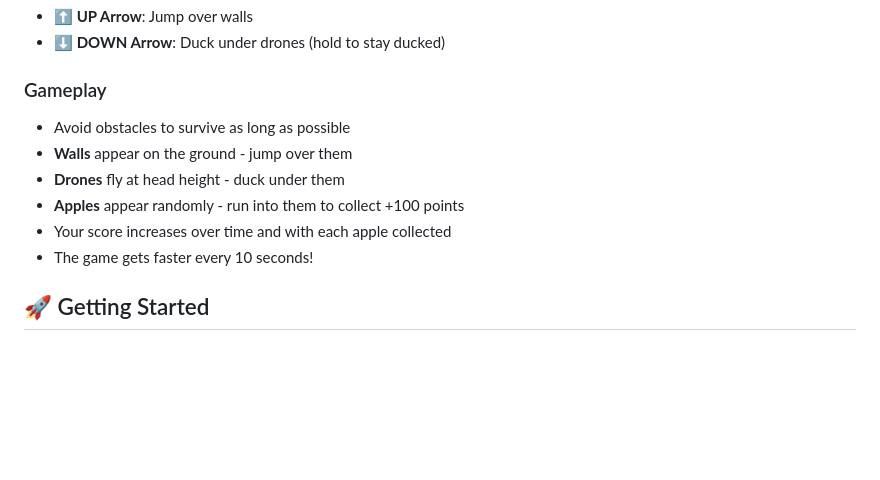
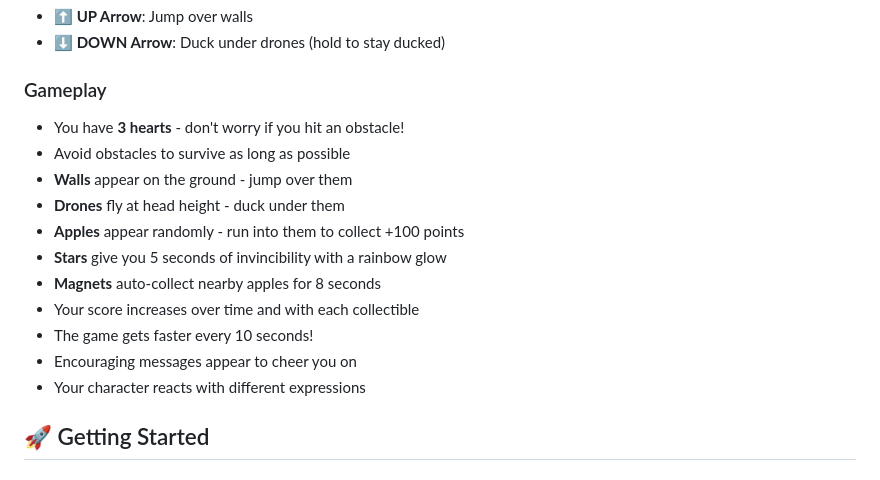
Before and after one commit to thefalc/endless-runner, a Markdown page: README.md, the part around one of its changes. Drawn GitHub-style; blank space fills up the shorter version.

```diff
--- a/README.md
+++ b/README.md
@@ -23,12 +27,17 @@ A cute and colorful browser-based endless runner game designed for young players
 - **⬇️ DOWN Arrow**: Duck under drones (hold to stay ducked)
 
 ### Gameplay
+- You have **3 hearts** - don't worry if you hit an obstacle!
 - Avoid obstacles to survive as long as possible
 - **Walls** appear on the ground - jump over them
 - **Drones** fly at head height - duck under them
 - **Apples** appear randomly - run into them to collect +100 points
-- Your score increases over time and with each apple collected
+- **Stars** give you 5 seconds of invincibility with a rainbow glow
+- **Magnets** auto-collect nearby apples for 8 seconds
+- Your score increases over time and with each collectible
 - The game gets faster every 10 seconds!
+- Encouraging messages appear to cheer you on
+- Your character reacts with different expressions
 
 ## 🚀 Getting Started
 
```
Also changed, not shown: other parts of README.md (+67 -8 lines).
